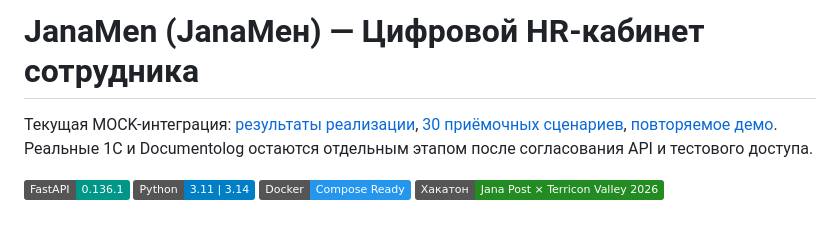
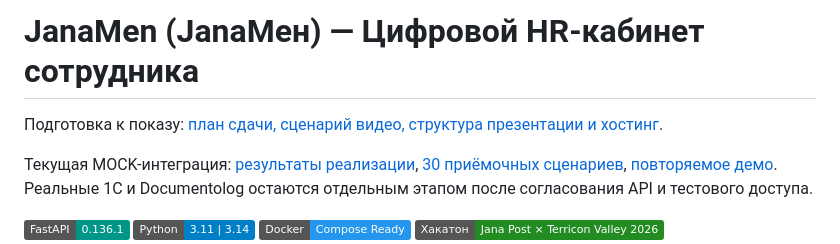
Before and after one commit to shokkanuly/Posttech, a Markdown page: README.md, the part around the change. Rendered like a GitHub page; badges without logos; blank space fills up the shorter version.

Commit message:
docs(demo): Add public demo delivery plan
Define the recording script, presentation outline and hosting gates for a synthetic demo.

Co-Authored-By: Codex <noreply@openai.com>

```diff
--- a/README.md
+++ b/README.md
@@ -1,4 +1,6 @@
 # JanaMen (JanaМен) — Цифровой HR-кабинет сотрудника
+
+Подготовка к показу: [план сдачи, сценарий видео, структура презентации и хостинг](docs/DEMO_DELIVERY.md).
 
 Текущая MOCK-интеграция: [результаты реализации](docs/INTEGRATION_IMPLEMENTATION_REPORT.md), [30 приёмочных сценариев](docs/INTEGRATION_ACCEPTANCE_RESULTS.md), [повторяемое демо](docs/INTEGRATION_DEMO_RUNBOOK.md). Реальные 1С и Documentolog остаются отдельным этапом после согласования API и тестового доступа.
 
```
Also changed, not shown: docs/DEMO_DELIVERY.md (added, +73 -0 lines).
